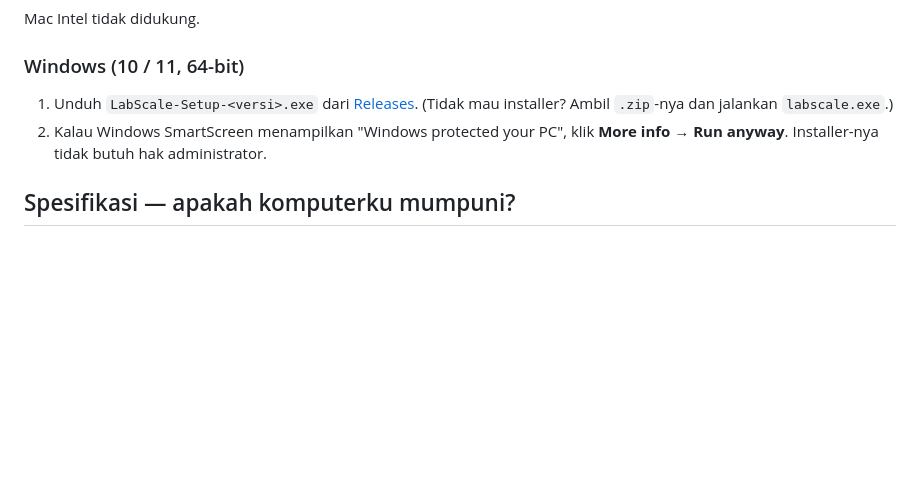
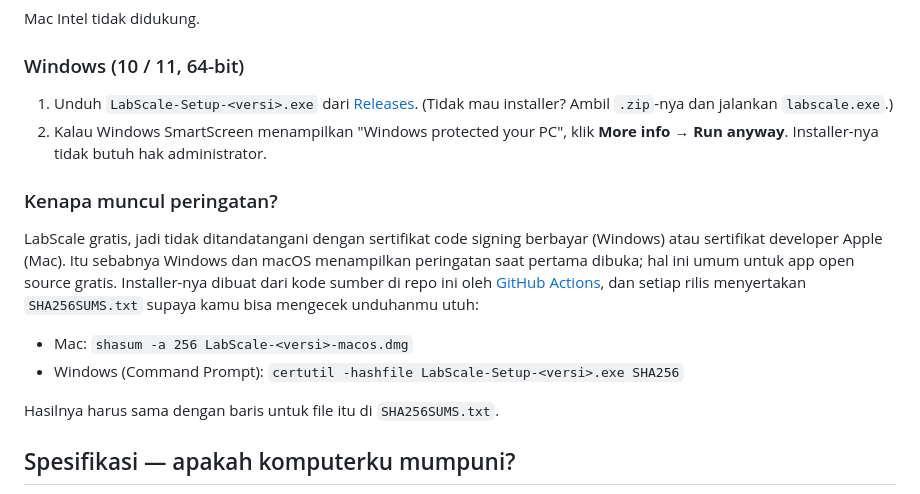
Before and after one commit to labby245/lab-scale, a Markdown page: README.id.md, the part around the change. GitHub-like rendering; blank space fills up the shorter version.

Commit message:
docs: jelaskan kenapa muncul peringatan saat install
App tidak ditandatangani sertifikat berbayar; README kini menjelaskan
alasannya dan cara mengecek unduhan dengan SHA256SUMS.txt.

```diff
--- a/README.id.md
+++ b/README.id.md
@@ -80,6 +80,20 @@ Mac Intel tidak didukung.
 2. Kalau Windows SmartScreen menampilkan "Windows protected your PC", klik
    **More info → Run anyway**. Installer-nya tidak butuh hak administrator.
 
+### Kenapa muncul peringatan?
+
+LabScale gratis, jadi tidak ditandatangani dengan sertifikat code signing
+berbayar (Windows) atau sertifikat developer Apple (Mac). Itu sebabnya Windows
+dan macOS menampilkan peringatan saat pertama dibuka; hal ini umum untuk app
+open source gratis. Installer-nya dibuat dari kode sumber di repo ini oleh
+[GitHub Actions](.github/workflows/release.yml), dan setiap rilis menyertakan
+`SHA256SUMS.txt` supaya kamu bisa mengecek unduhanmu utuh:
+
+- Mac: `shasum -a 256 LabScale-<versi>-macos.dmg`
+- Windows (Command Prompt): `certutil -hashfile LabScale-Setup-<versi>.exe SHA256`
+
+Hasilnya harus sama dengan baris untuk file itu di `SHA256SUMS.txt`.
+
 ## Spesifikasi — apakah komputerku mumpuni?
 
 Fitur AI (upscale AI dan RIFE) berjalan di **GPU** lewat Vulkan. Tanpa GPU yang
```
Also changed, not shown: README.md (+14 -0 lines).
